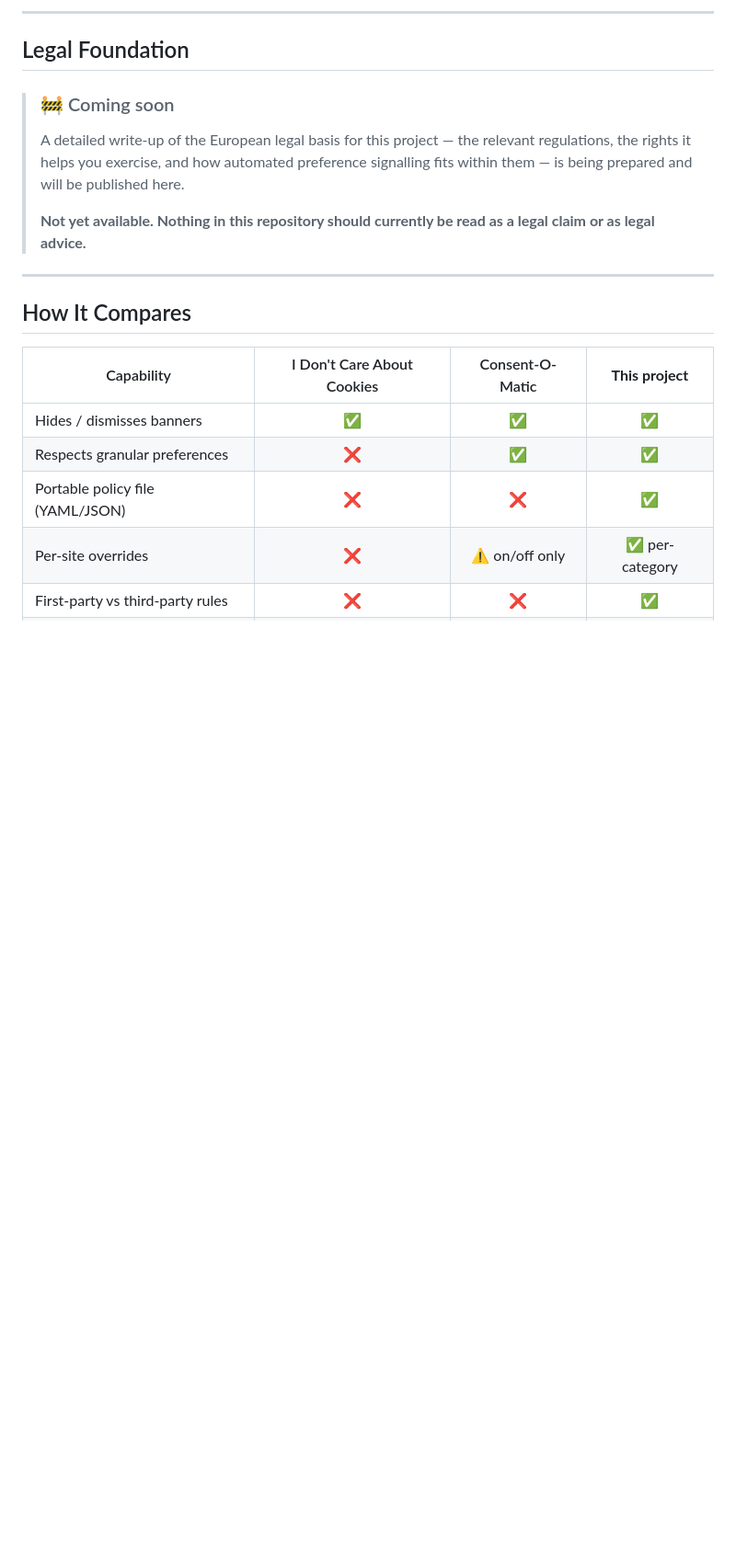
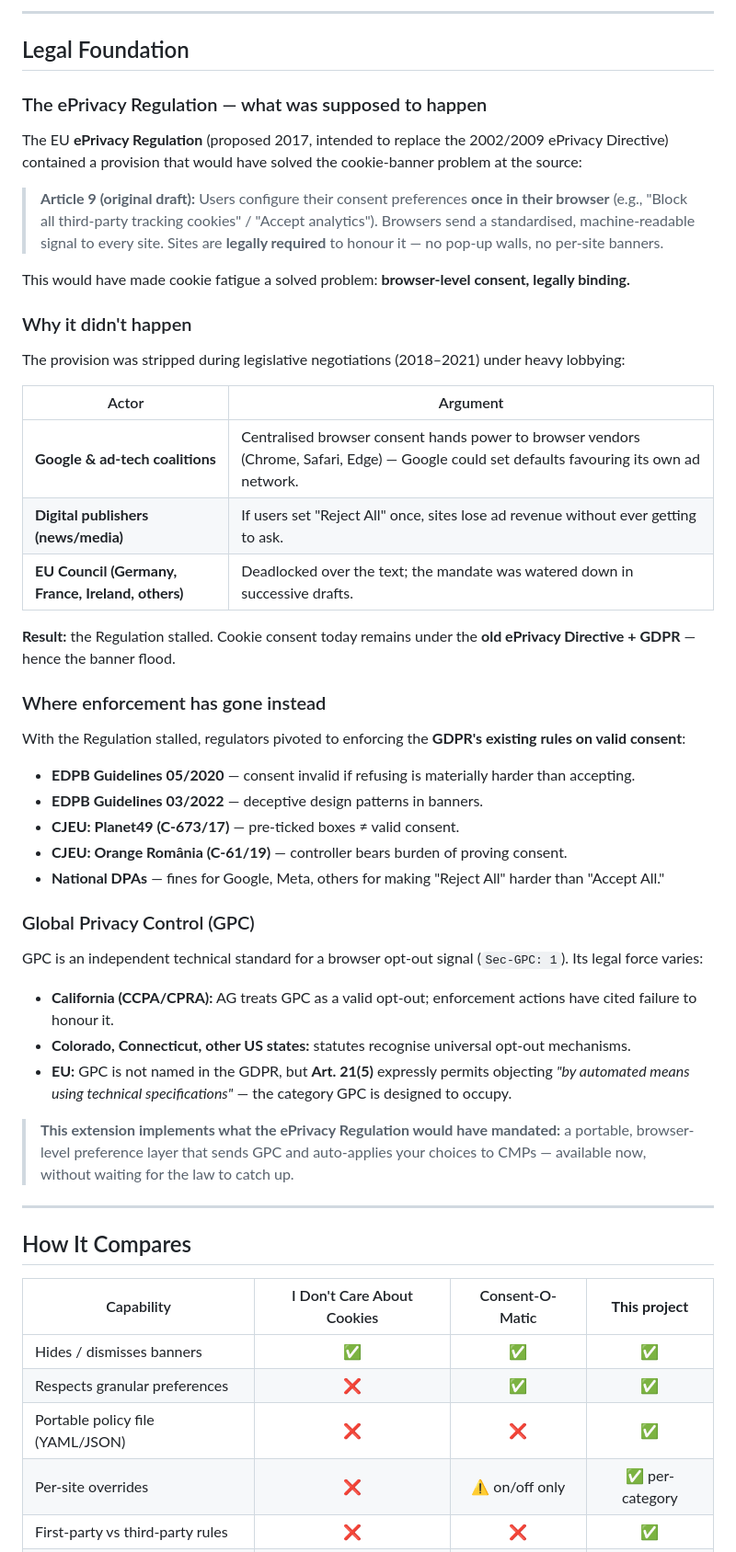
Before and after one commit to JuicyLies/crumb-control, a Markdown page: README.md, the part around the change. Shown at 92% size. Rendered like a GitHub page; blank space fills up the shorter version.

Commit message:
README: add ePrivacy Regulation legal foundation (Art. 9 draft, lobbying history, GPC status)

```diff
--- a/README.md
+++ b/README.md
@@ -102,14 +102,45 @@ export default {
 
 ## Legal Foundation
 
-> ### 🚧 Coming soon
->
-> A detailed write-up of the European legal basis for this project — the relevant
-> regulations, the rights it helps you exercise, and how automated preference
-> signalling fits within them — is being prepared and will be published here.
->
-> **Not yet available. Nothing in this repository should currently be read as a
-> legal claim or as legal advice.**
+### The ePrivacy Regulation — what was supposed to happen
+
+The EU **ePrivacy Regulation** (proposed 2017, intended to replace the 2002/2009 ePrivacy Directive) contained a provision that would have solved the cookie-banner problem at the source:
+
+> **Article 9 (original draft):** Users configure their consent preferences **once in their browser** (e.g., "Block all third-party tracking cookies" / "Accept analytics"). Browsers send a standardised, machine-readable signal to every site. Sites are **legally required** to honour it — no pop-up walls, no per-site banners.
+
+This would have made cookie fatigue a solved problem: **browser-level consent, legally binding.**
+
+### Why it didn't happen
+
+The provision was stripped during legislative negotiations (2018–2021) under heavy lobbying:
+
+| Actor | Argument |
+|---|---|
+| **Google & ad-tech coalitions** | Centralised browser consent hands power to browser vendors (Chrome, Safari, Edge) — Google could set defaults favouring its own ad network. |
+| **Digital publishers (news/media)** | If users set "Reject All" once, sites lose ad revenue without ever getting to ask. |
+| **EU Council (Germany, France, Ireland, others)** | Deadlocked over the text; the mandate was watered down in successive drafts. |
+
+**Result:** the Regulation stalled. Cookie consent today remains under the **old ePrivacy Directive + GDPR** — hence the banner flood.
+
+### Where enforcement has gone instead
+
+With the Regulation stalled, regulators pivoted to enforcing the **GDPR's existing rules on valid consent**:
+
+- **EDPB Guidelines 05/2020** — consent invalid if refusing is materially harder than accepting.
+- **EDPB Guidelines 03/2022** — deceptive design patterns in banners.
+- **CJEU: Planet49 (C‑673/17)** — pre-ticked boxes ≠ valid consent.
+- **CJEU: Orange România (C‑61/19)** — controller bears burden of proving consent.
+- **National DPAs** — fines for Google, Meta, others for making "Reject All" harder than "Accept All."
+
+### Global Privacy Control (GPC)
+
+GPC is an independent technical standard for a browser opt-out signal (`Sec-GPC: 1`). Its legal force varies:
+
+- **California (CCPA/CPRA):** AG treats GPC as a valid opt-out; enforcement actions have cited failure to honour it.
+- **Colorado, Connecticut, other US states:** statutes recognise universal opt-out mechanisms.
+- **EU:** GPC is not named in the GDPR, but **Art. 21(5)** expressly permits objecting *"by automated means using technical specifications"* — the category GPC is designed to occupy.
+
+> **This extension implements what the ePrivacy Regulation would have mandated:** a portable, browser-level preference layer that sends GPC and auto-applies your choices to CMPs — available now, without waiting for the law to catch up.
 
 ---
 
```
